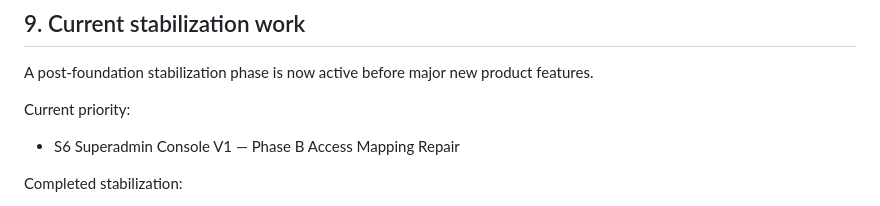
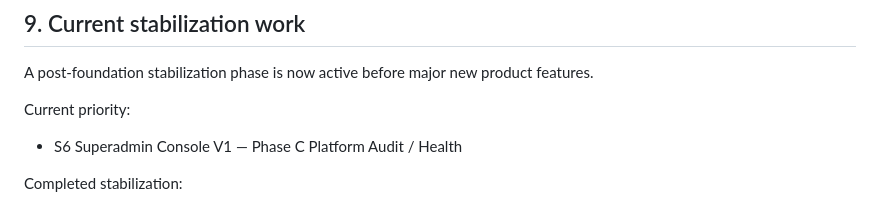
Before and after one commit to kimloor/DelightApp, a Markdown page: PROJECT.md, the part around the change. Drawn GitHub-style.

Commit message:
docs: advance current priority to s6 phase c

```diff
--- a/PROJECT.md
+++ b/PROJECT.md
@@ -226,7 +226,7 @@ Key examples:
 A post-foundation stabilization phase is now active before major new product features.
 
 Current priority:
-- S6 Superadmin Console V1 — Phase B Access Mapping Repair
+- S6 Superadmin Console V1 — Phase C Platform Audit / Health
 
 Completed stabilization:
 - S1 Auth / Session Hardening V2
```
